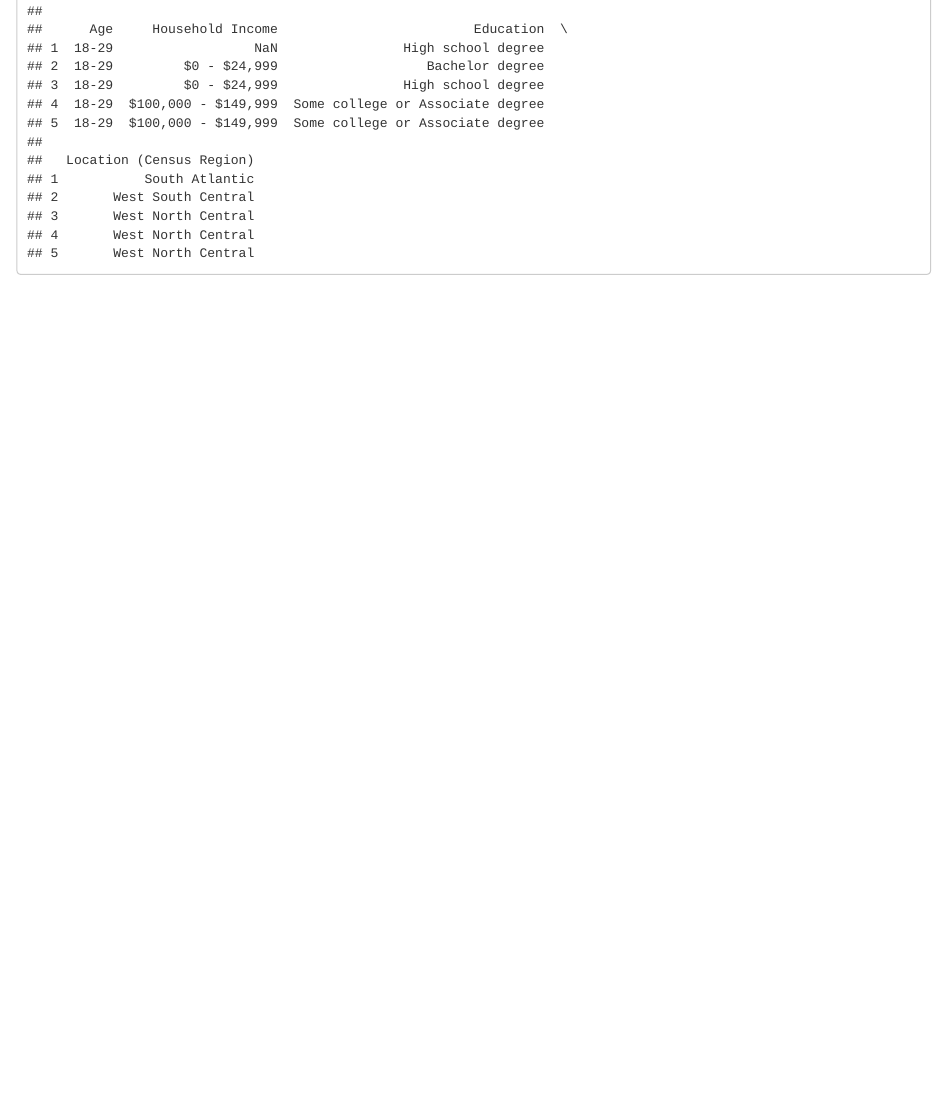
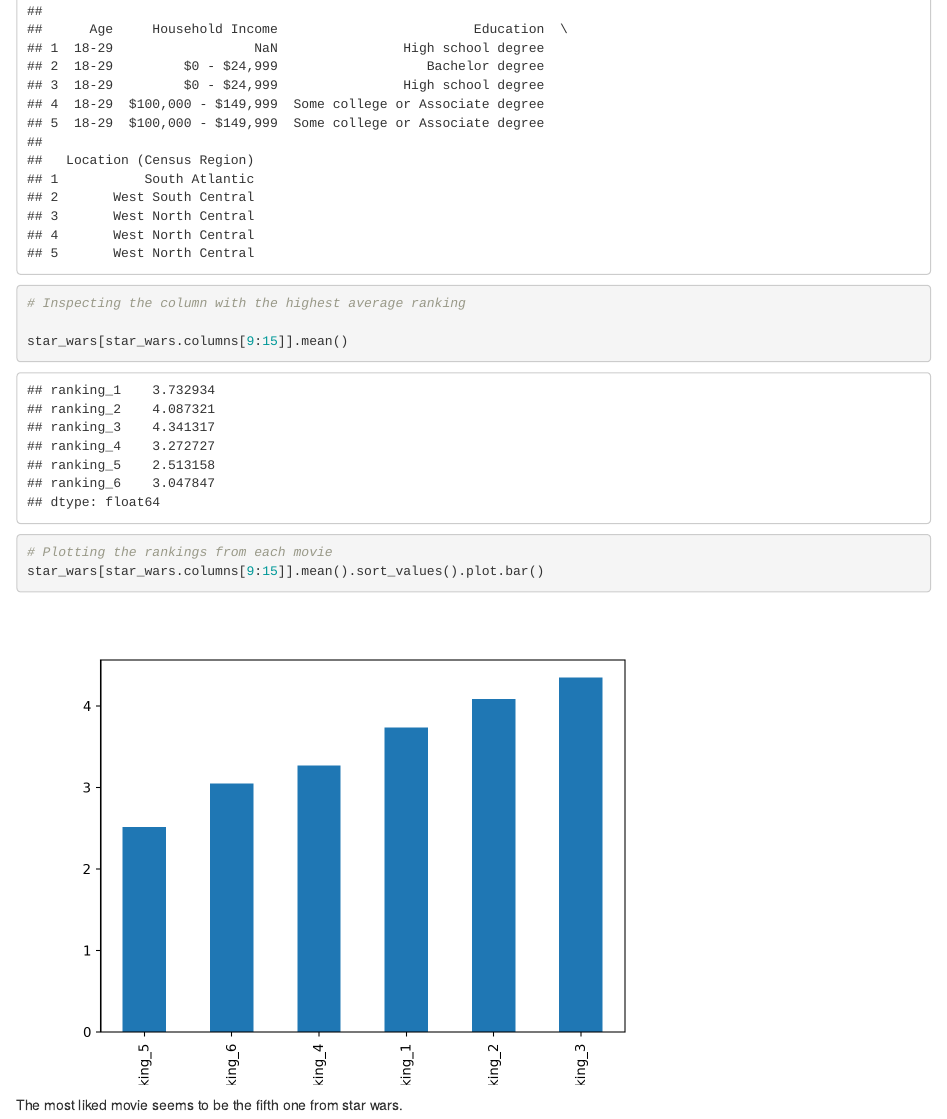
Before and after one commit to OniSlayer/star_wars_surveys, an R Markdown document (star_wars_survey.Rmd): the page in a window 1100 px wide, from 10280 px down. Rendered offline with R 4.5, knitr and Pandoc, with nearby package versions.

Commit message:
Find movie with the best ranking and plot movies by rating

````diff
--- a/star_wars_survey.Rmd
+++ b/star_wars_survey.Rmd
@@ -126,5 +126,18 @@
 ```
 
 ```{python}
+# Inspecting the column with the highest average ranking
+
+star_wars[star_wars.columns[9:15]].mean()
+```
+
+```{python}
+# Plotting the rankings from each movie
+star_wars[star_wars.columns[9:15]].mean().sort_values().plot.bar()
+```
+
+The most liked movie seems to be the fifth one from star wars.
+
+```{python}
 
 ```
````
Also changed, not shown: 1 other file.
